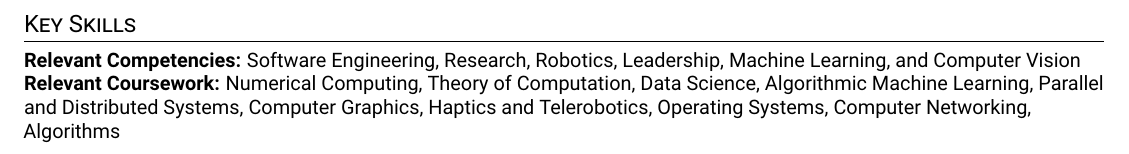
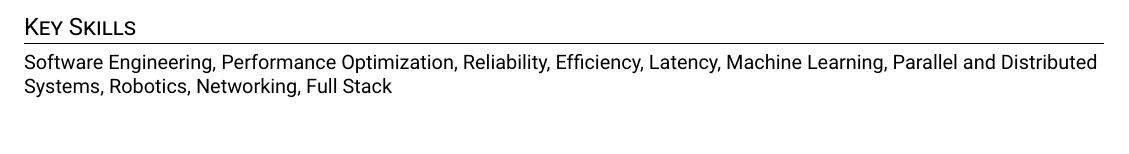
Before and after one commit to lihengcao/resume, a LaTeX CV (resume.tex): part of page 2 of 2 before the commit and part of the page after it, cut so that both start at the same text, the shorter picture padded with empty space. Compiled offline with pdfLaTeX.

Commit message:
Added key skills section

```diff
--- a/resume.tex
+++ b/resume.tex
@@ -190,7 +190,8 @@
 
 %-----------Other/SKILLS-----------
 \section{Key Skills}
-\textbf{Relevant Competencies:} Software Engineering, Research, Robotics, Leadership, Machine Learning, and Computer Vision \\
-\textbf{Relevant Coursework:} Numerical Computing, Theory of Computation, Data Science, Algorithmic Machine Learning, Parallel and Distributed Systems, Computer Graphics, Haptics and Telerobotics, Operating Systems, Computer Networking, Algorithms \\
+Software Engineering, Performance Optimization, Reliability, Efficiency, Latency, Machine Learning, Parallel and Distributed Systems, Robotics, Networking, Full Stack
+% \textbf{Relevant Competencies:} Software Engineering, Research, Robotics, Leadership, Machine Learning, and Computer Vision \\
+% \textbf{Relevant Coursework:} Numerical Computing, Theory of Computation, Data Science, Algorithmic Machine Learning, Parallel and Distributed Systems, Computer Graphics, Haptics and Telerobotics, Operating Systems, Computer Networking, Algorithms \\
 
 \end{document}
```
Also changed, not shown: Liheng_Cao_Resume.pdf, README.md.
